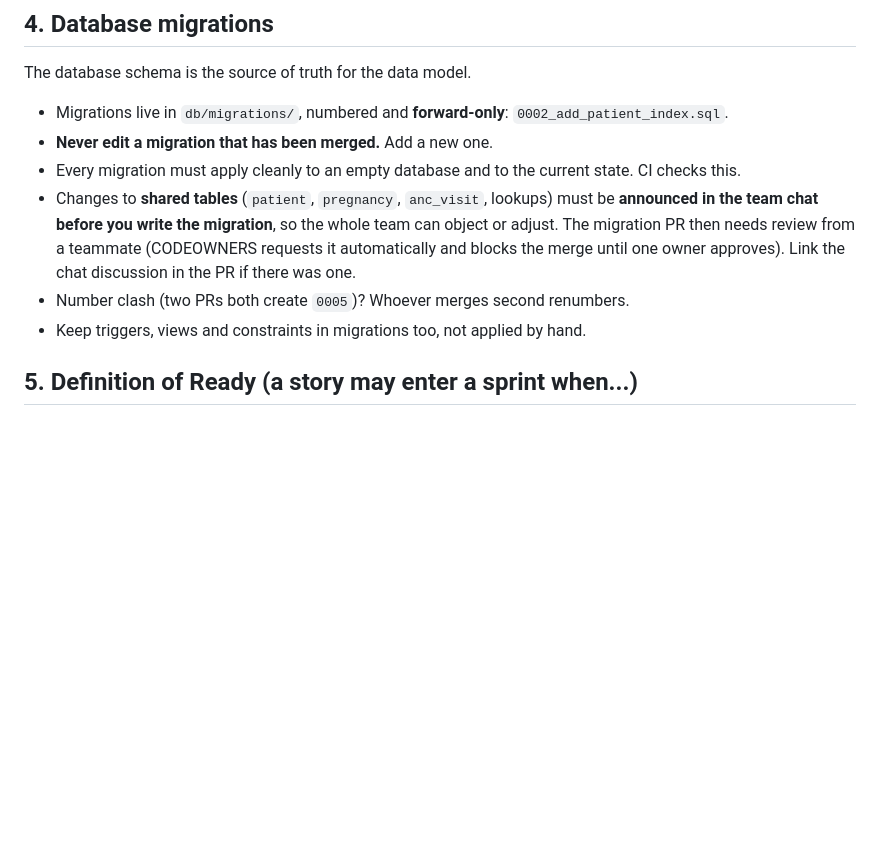
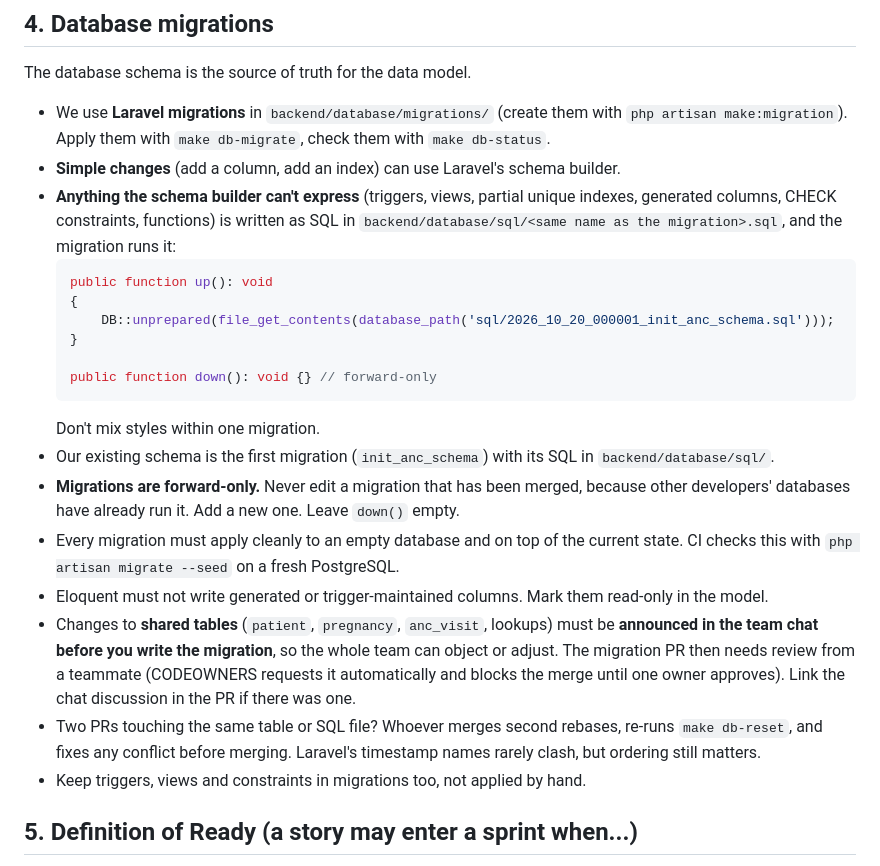
Before and after one commit to premodus-labs/tmc-anc, a Markdown page: CONTRIBUTING.md, the part around the change. Drawn GitHub-style; blank space fills up the shorter version.

Commit message:
Revise database migration guidelines in CONTRIBUTING.md
Updated guidelines for database migrations, including usage of Laravel migrations, handling of SQL files, and collaboration protocols for shared tables.

````diff
--- a/CONTRIBUTING.md
+++ b/CONTRIBUTING.md
@@ -51,11 +51,24 @@ Short, imperative, with ticket ID: `ANC-12: Add patient registration form`.
 
 The database schema is the source of truth for the data model.
 
-- Migrations live in `db/migrations/`, numbered and **forward-only**: `0002_add_patient_index.sql`.
-- **Never edit a migration that has been merged.** Add a new one.
-- Every migration must apply cleanly to an empty database and to the current state. CI checks this.
+- We use **Laravel migrations** in `backend/database/migrations/` (create them with `php artisan make:migration`). Apply them with `make db-migrate`, check them with `make db-status`.
+- **Simple changes** (add a column, add an index) can use Laravel's schema builder.
+- **Anything the schema builder can't express** (triggers, views, partial unique indexes, generated columns, CHECK constraints, functions) is written as SQL in `backend/database/sql/<same name as the migration>.sql`, and the migration runs it:
+  ```php
+  public function up(): void
+  {
+      DB::unprepared(file_get_contents(database_path('sql/2026_10_20_000001_init_anc_schema.sql')));
+  }
+
+  public function down(): void {} // forward-only
+  ```
+  Don't mix styles within one migration.
+- Our existing schema is the first migration (`init_anc_schema`) with its SQL in `backend/database/sql/`.
+- **Migrations are forward-only.** Never edit a migration that has been merged, because other developers' databases have already run it. Add a new one. Leave `down()` empty.
+- Every migration must apply cleanly to an empty database and on top of the current state. CI checks this with `php artisan migrate --seed` on a fresh PostgreSQL.
+- Eloquent must not write generated or trigger-maintained columns. Mark them read-only in the model.
 - Changes to **shared tables** (`patient`, `pregnancy`, `anc_visit`, lookups) must be **announced in the team chat before you write the migration**, so the whole team can object or adjust. The migration PR then needs review from a teammate (CODEOWNERS requests it automatically and blocks the merge until one owner approves). Link the chat discussion in the PR if there was one.
-- Number clash (two PRs both create `0005`)? Whoever merges second renumbers.
+- Two PRs touching the same table or SQL file? Whoever merges second rebases, re-runs `make db-reset`, and fixes any conflict before merging. Laravel's timestamp names rarely clash, but ordering still matters.
 - Keep triggers, views and constraints in migrations too, not applied by hand.
 
 ## 5. Definition of Ready (a story may enter a sprint when...)
````
